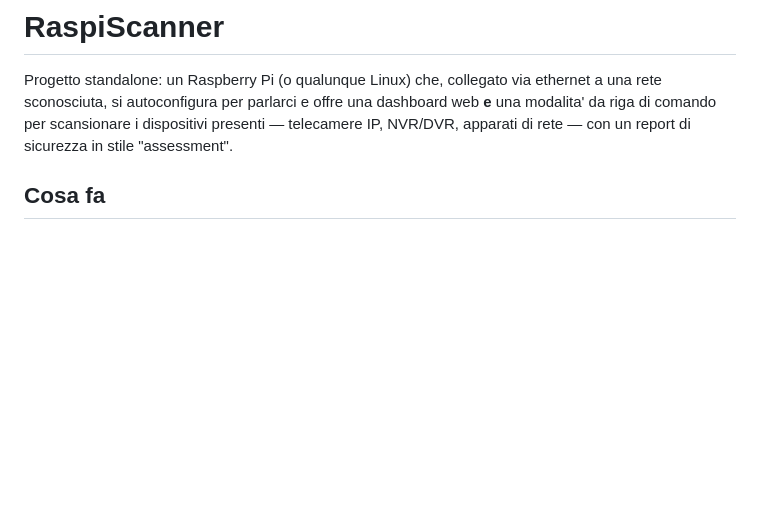
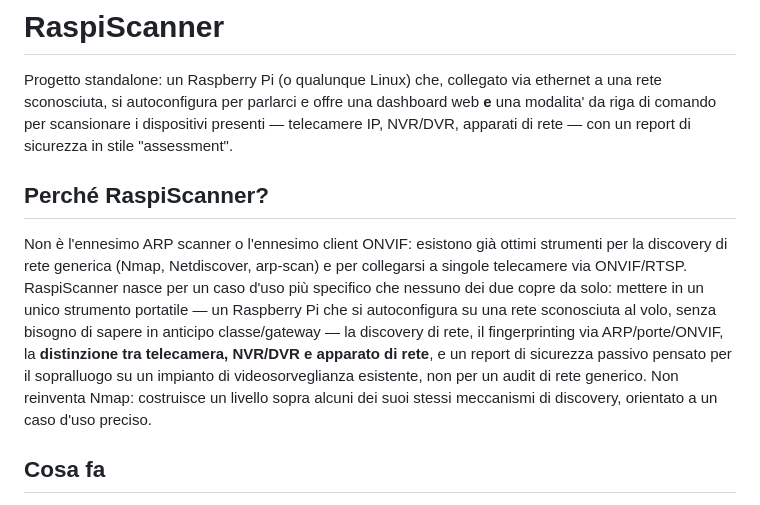
Before and after one commit to Scorp1oner0/raspiscanner, a Markdown page: README.md, the part around the change. Drawn GitHub-style; blank space fills up the shorter version.

Commit message:
README: aggiunge sezione "Perché RaspiScanner?"
Posiziona il progetto rispetto a strumenti esistenti (Nmap, Netdiscover,
arp-scan per la discovery generica; client ONVIF per singole telecamere):
RaspiScanner non li sostituisce, copre un caso d'uso piu' specifico che
nessuno dei due copre da solo — discovery + fingerprinting + distinzione
camera/NVR/apparato di rete + report di sicurezza passivo, in un unico
tool portatile pensato per il sopralluogo su un impianto di
videosorveglianza esistente.

```diff
--- a/README.md
+++ b/README.md
@@ -5,6 +5,21 @@ ethernet a una rete sconosciuta, si autoconfigura per parlarci e offre una
 dashboard web **e** una modalita' da riga di comando per scansionare i
 dispositivi presenti — telecamere IP, NVR/DVR, apparati di rete — con un
 report di sicurezza in stile "assessment".
+
+## Perché RaspiScanner?
+
+Non è l'ennesimo ARP scanner o l'ennesimo client ONVIF: esistono già ottimi
+strumenti per la discovery di rete generica (Nmap, Netdiscover, arp-scan) e
+per collegarsi a singole telecamere via ONVIF/RTSP. RaspiScanner nasce per
+un caso d'uso più specifico che nessuno dei due copre da solo: mettere in un
+unico strumento portatile — un Raspberry Pi che si autoconfigura su una rete
+sconosciuta al volo, senza bisogno di sapere in anticipo classe/gateway —
+la discovery di rete, il fingerprinting via ARP/porte/ONVIF, la
+**distinzione tra telecamera, NVR/DVR e apparato di rete**, e un report di
+sicurezza passivo pensato per il sopralluogo su un impianto di
+videosorveglianza esistente, non per un audit di rete generico. Non
+reinventa Nmap: costruisce un livello sopra alcuni dei suoi stessi
+meccanismi di discovery, orientato a un caso d'uso preciso.
 
 ## Cosa fa
 
```
